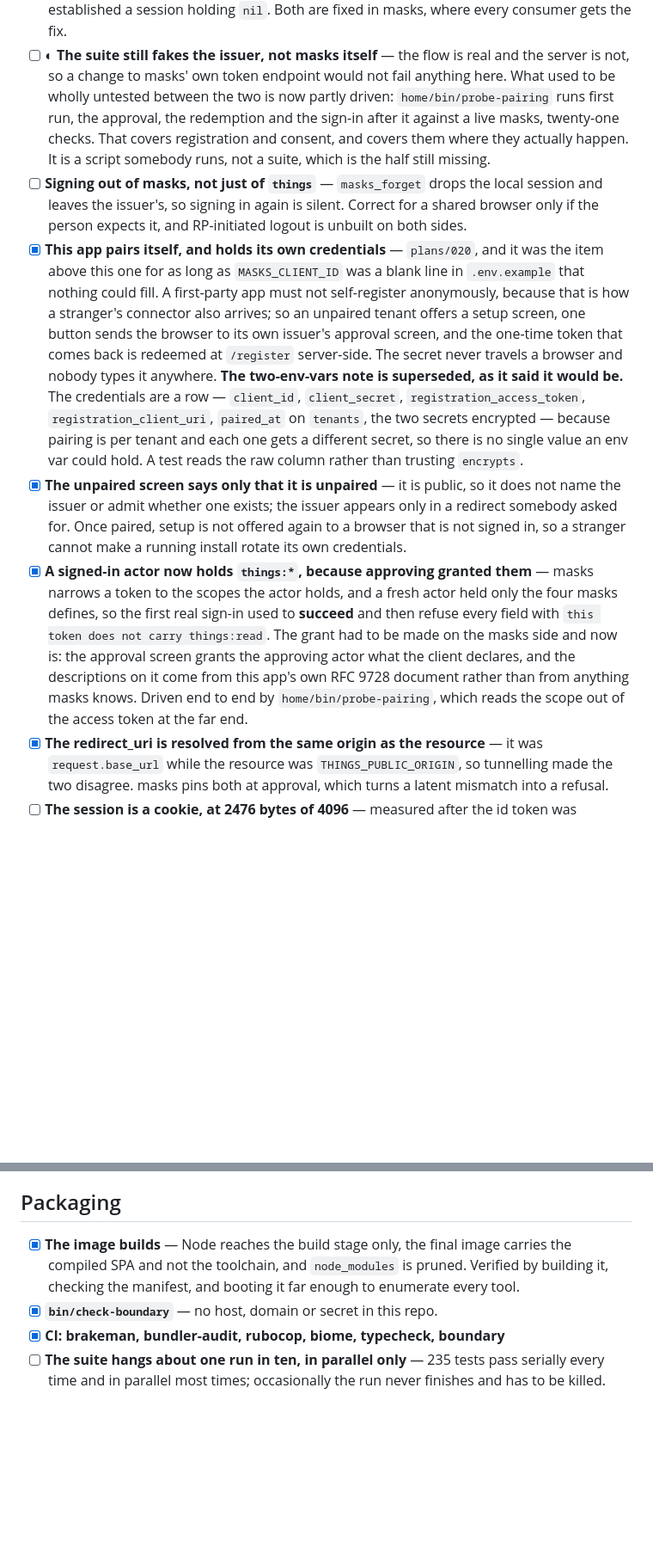
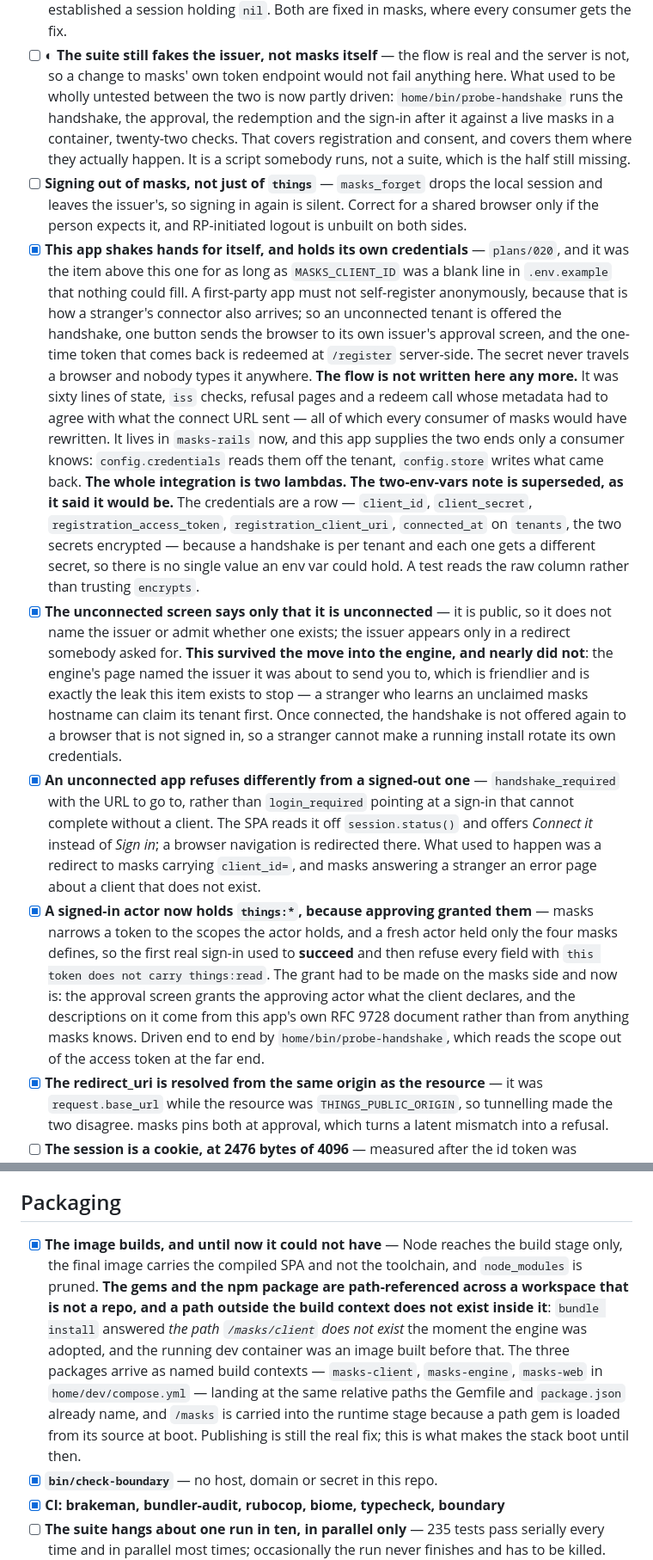
Before and after one commit to urisrb/uris, a Markdown page: CHECKLIST.md, 2 parts joined by grey strips. Shown at 86% size. GitHub-like rendering; blank space fills up the shorter version.

Commit message:
Checklist: the handshake landed, and the image had never built
Read against the tree that ships it. The rename the header said was in flight is
finished, in both repos and all three client libraries; §Auth says handshake and
connected throughout, and the entry that claimed this app pairs itself now says
what it actually does, which is supply two lambdas.

Two claims corrected rather than deleted. The unconnected screen not naming the
issuer survived the move into the engine and nearly did not — the engine's page
named it, which is friendlier and is exactly the leak the item exists to stop.
And "the image builds" was checked and false: it could not have built since the
Gemfile named the masks gems.

Co-Authored-By: Claude Opus 5 (1M context) <noreply@anthropic.com>

```diff
--- a/CHECKLIST.md
+++ b/CHECKLIST.md
@@ -550,36 +550,52 @@ written after that gem existed.
       holding `nil`. Both are fixed in masks, where every consumer gets the fix.
 - [ ] ◐ **The suite still fakes the issuer, not masks itself** — the flow is real and the server is
       not, so a change to masks' own token endpoint would not fail anything here. What used to be
-      wholly untested between the two is now partly driven: `home/bin/probe-pairing` runs first run,
-      the approval, the redemption and the sign-in after it against a live masks, twenty-one checks.
+      wholly untested between the two is now partly driven: `home/bin/probe-handshake` runs the
+      handshake, the approval, the redemption and the sign-in after it against a live masks in a
+      container, twenty-two checks.
       That covers registration and consent, and covers them where they actually happen. It is a
       script somebody runs, not a suite, which is the half still missing.
 - [ ] **Signing out of masks, not just of `things`** — `masks_forget` drops the local session and
       leaves the issuer's, so signing in again is silent. Correct for a shared browser only if the
       person expects it, and RP-initiated logout is unbuilt on both sides.
-- [x] **This app pairs itself, and holds its own credentials** — `plans/020`, and it was the item
-      above this one for as long as `MASKS_CLIENT_ID` was a blank line in `.env.example` that
-      nothing could fill. A first-party app must not self-register anonymously, because that is how
-      a stranger's connector also arrives; so an unpaired tenant offers a setup screen, one button
-      sends the browser to its own issuer's approval screen, and the one-time token that comes back
-      is redeemed at `/register` server-side. The secret never travels a browser and nobody types it
-      anywhere.
+- [x] **This app shakes hands for itself, and holds its own credentials** — `plans/020`, and it was
+      the item above this one for as long as `MASKS_CLIENT_ID` was a blank line in `.env.example`
+      that nothing could fill. A first-party app must not self-register anonymously, because that is
+      how a stranger's connector also arrives; so an unconnected tenant is offered the handshake,
+      one button sends the browser to its own issuer's approval screen, and the one-time token that
+      comes back is redeemed at `/register` server-side. The secret never travels a browser and
+      nobody types it anywhere.
+      **The flow is not written here any more.** It was sixty lines of state, `iss` checks, refusal
+      pages and a redeem call whose metadata had to agree with what the connect URL sent — all of
+      which every consumer of masks would have rewritten. It lives in `masks-rails` now, and this
+      app supplies the two ends only a consumer knows: `config.credentials` reads them off the
+      tenant, `config.store` writes what came back. **The whole integration is two lambdas.**
       **The two-env-vars note is superseded, as it said it would be.** The credentials are a row —
       `client_id`, `client_secret`, `registration_access_token`, `registration_client_uri`,
-      `paired_at` on `tenants`, the two secrets encrypted — because pairing is per tenant and each
-      one gets a different secret, so there is no single value an env var could hold. A test reads
-      the raw column rather than trusting `encrypts`.
-- [x] **The unpaired screen says only that it is unpaired** — it is public, so it does not name the
-      issuer or admit whether one exists; the issuer appears only in a redirect somebody asked for.
-      Once paired, setup is not offered again to a browser that is not signed in, so a stranger
-      cannot make a running install rotate its own credentials.
+      `connected_at` on `tenants`, the two secrets encrypted — because a handshake is per tenant and
+      each one gets a different secret, so there is no single value an env var could hold. A test
+      reads the raw column rather than trusting `encrypts`.
+- [x] **The unconnected screen says only that it is unconnected** — it is public, so it does not name
+      the issuer or admit whether one exists; the issuer appears only in a redirect somebody asked
+      for. **This survived the move into the engine, and nearly did not**: the engine's page named
+      the issuer it was about to send you to, which is friendlier and is exactly the leak this item
+      exists to stop — a stranger who learns an unclaimed masks hostname can claim its tenant first.
+      Once connected, the handshake is not offered again to a browser that is not signed in, so a
+      stranger cannot make a running install rotate its own credentials.
+- [x] **An unconnected app refuses differently from a signed-out one** — `handshake_required` with
+      the URL to go to, rather than `login_required` pointing at a sign-in that cannot complete
+      without a client. The SPA reads it off `session.status()` and offers *Connect it* instead of
+      *Sign in*; a browser navigation is redirected there. What used to happen was a redirect to
+      masks carrying `client_id=`, and masks answering a stranger an error page about a client that
+      does not exist.
 - [x] **A signed-in actor now holds `things:*`, because approving granted them** — masks narrows a
       token to the scopes the actor holds, and a fresh actor held only the four masks defines, so
       the first real sign-in used to **succeed** and then refuse every field with `this token does
       not carry things:read`. The grant had to be made on the masks side and now is: the approval
       screen grants the approving actor what the client declares, and the descriptions on it come
       from this app's own RFC 9728 document rather than from anything masks knows. Driven end to
-      end by `home/bin/probe-pairing`, which reads the scope out of the access token at the far end.
+      end by `home/bin/probe-handshake`, which reads the scope out of the access token at the far
+      end.
 - [x] **The redirect_uri is resolved from the same origin as the resource** — it was
       `request.base_url` while the resource was `THINGS_PUBLIC_ORIGIN`, so tunnelling made the two
       disagree. masks pins both at approval, which turns a latent mismatch into a refusal.
@@ -594,9 +610,16 @@ written after that gem existed.
 
 ## Packaging
 
-- [x] **The image builds** — Node reaches the build stage only, the final image carries the compiled
-      SPA and not the toolchain, and `node_modules` is pruned. Verified by building it, checking the
-      manifest, and booting it far enough to enumerate every tool.
+- [x] **The image builds, and until now it could not have** — Node reaches the build stage only, the
+      final image carries the compiled SPA and not the toolchain, and `node_modules` is pruned.
+      **The gems and the npm package are path-referenced across a workspace that is not a repo, and
+      a path outside the build context does not exist inside it**: `bundle install` answered *the
+      path `/masks/client` does not exist* the moment the engine was adopted, and the running dev
+      container was an image built before that. The three packages arrive as named build contexts —
+      `masks-client`, `masks-engine`, `masks-web` in `home/dev/compose.yml` — landing at the same
+      relative paths the Gemfile and `package.json` already name, and `/masks` is carried into the
+      runtime stage because a path gem is loaded from its source at boot. Publishing is still the
+      real fix; this is what makes the stack boot until then.
 - [x] **`bin/check-boundary`** — no host, domain or secret in this repo.
 - [x] **CI: brakeman, bundler-audit, rubocop, biome, typecheck, boundary**
 - [ ] **The suite hangs about one run in ten, in parallel only** — 235 tests pass serially every
```
Also changed, not shown: other parts of CHECKLIST.md (+6 -6 lines).
